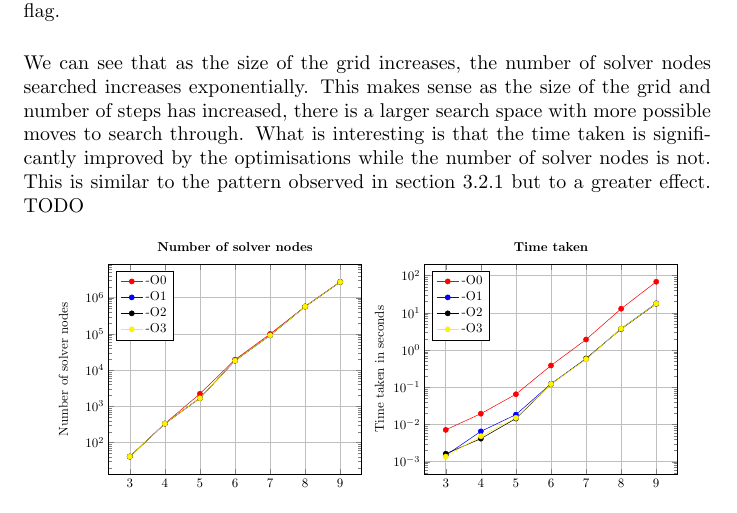
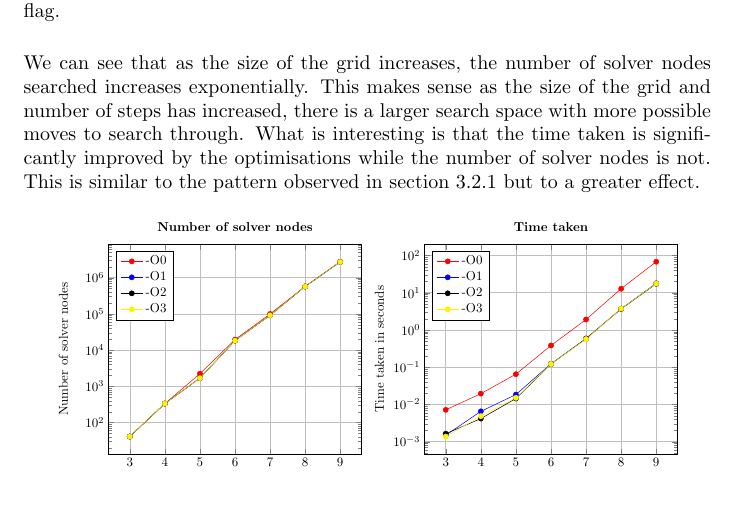
Before and after one commit to 12yuens2/bombastic-eprime, a LaTeX document (report/Report.tex): part of page 16 of 21, cut so that both start at the same text. Compiled offline with pdfLaTeX.

Commit message:
Final report and pdf

```diff
--- a/report/Report.tex
+++ b/report/Report.tex
@@ -947,7 +947,7 @@ Cube problem sizes from $3 \times 3$ to $9 \times 9$ were created and run with t
 \label{fig:cube-one}
 \end{figure}
 \noindent
-We can see that as the size of the grid increases, the number of solver nodes searched increases exponentially. This makes sense as the size of the grid and number of steps has increased, there is a larger search space with more possible moves to search through. What is interesting is that the time taken is significantly improved by the optimisations while the number of solver nodes is not. This is similar to the pattern observed in section \ref{sec:optimisation} but to a greater effect. TODO
+We can see that as the size of the grid increases, the number of solver nodes searched increases exponentially. This makes sense as the size of the grid and number of steps has increased, there is a larger search space with more possible moves to search through. What is interesting is that the time taken is significantly improved by the optimisations while the number of solver nodes is not. This is similar to the pattern observed in section \ref{sec:optimisation} but to a greater effect.
 
 \begin{figure}[H]
 \centering
```
Also changed, not shown: report/Report.pdf.
